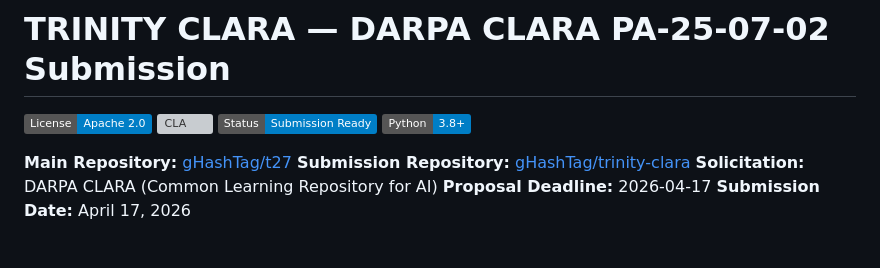
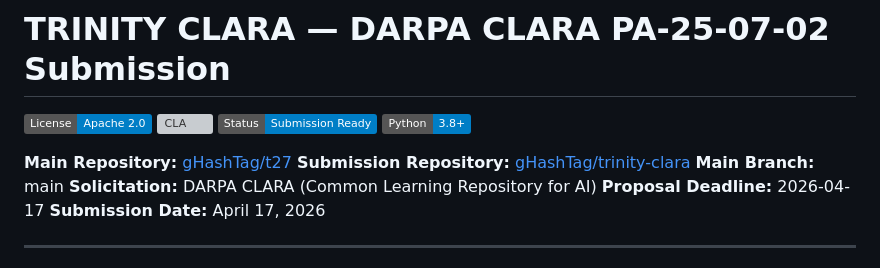
Before and after one commit to gHashTag/trinity-clara, a Markdown page: README.md, the part around the change. GitHub-like rendering; badges without logos; grey boxes are pictures that could not be loaded.

Commit message:
docs: update repository references (main vs master)
Co-Authored-By: Claude Opus 4.6 <noreply@anthropic.com>

```diff
--- a/README.md
+++ b/README.md
@@ -7,6 +7,7 @@
 
 **Main Repository:** [gHashTag/t27](https://github.com/gHashTag/t27)
 **Submission Repository:** [gHashTag/trinity-clara](https://github.com/gHashTag/trinity-clara)
+**Main Branch:** main
 **Solicitation:** DARPA CLARA (Common Learning Repository for AI)
 **Proposal Deadline:** 2026-04-17
 **Submission Date:** April 17, 2026
```
